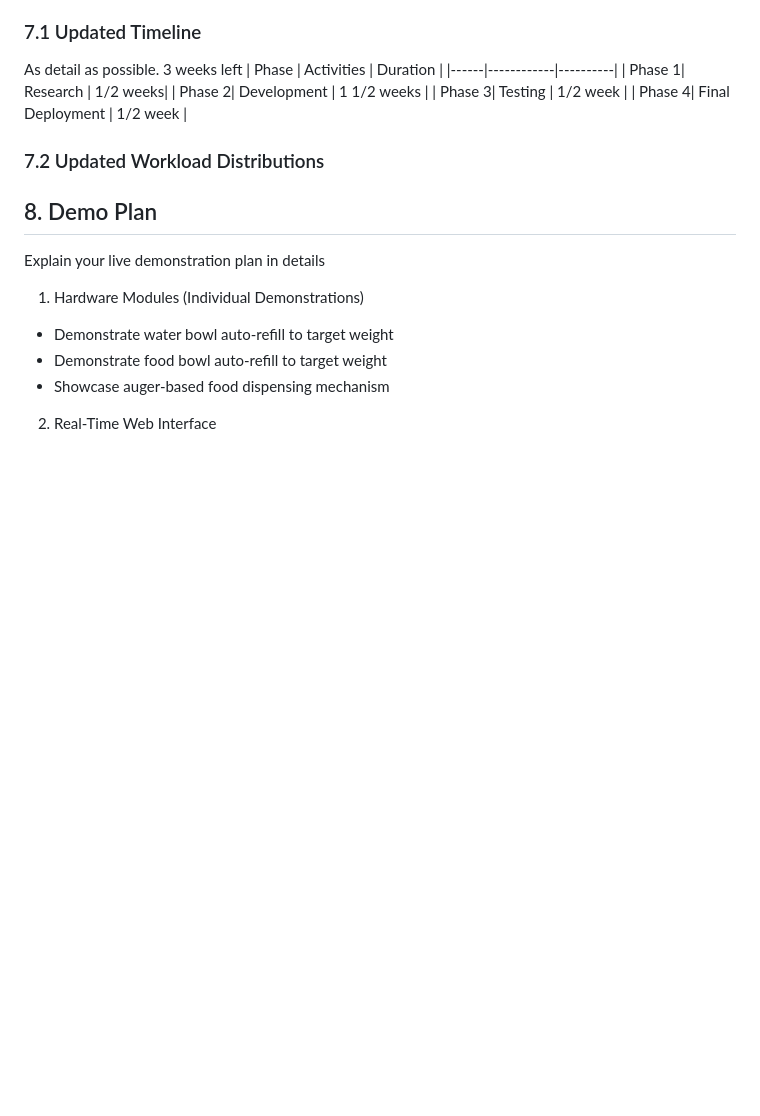
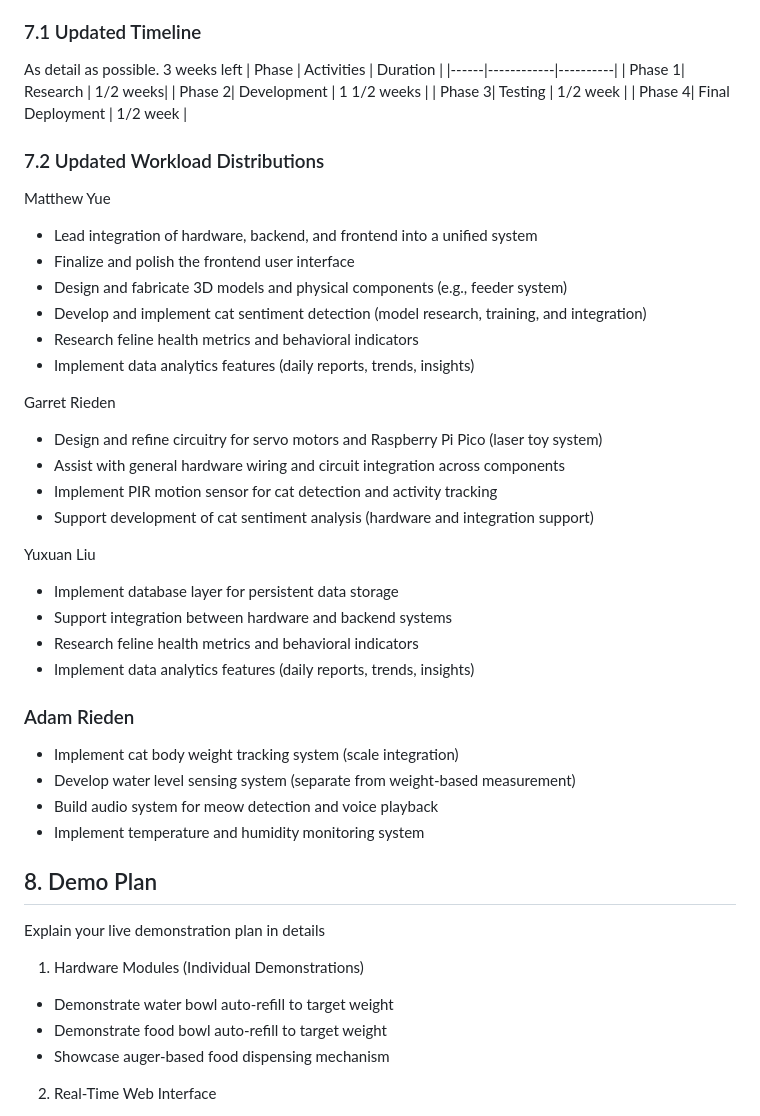
Before and after one commit to MatthewYyf/catopia-smart-home, a Markdown page: progress_template.md, the part around the change. Rendered like a GitHub page; blank space fills up the shorter version.

Commit message:
Revise workload distributions for team members
Updated workload distributions for team members, detailing responsibilities and tasks for the project.

```diff
--- a/progress_template.md
+++ b/progress_template.md
@@ -95,6 +95,32 @@ As detail as possible.
 
 ### 7.2 Updated Workload Distributions
 
+Matthew Yue
+- Lead integration of hardware, backend, and frontend into a unified system
+- Finalize and polish the frontend user interface
+- Design and fabricate 3D models and physical components (e.g., feeder system)
+- Develop and implement cat sentiment detection (model research, training, and integration)
+- Research feline health metrics and behavioral indicators
+- Implement data analytics features (daily reports, trends, insights)
+
+Garret Rieden
+- Design and refine circuitry for servo motors and Raspberry Pi Pico (laser toy system)
+- Assist with general hardware wiring and circuit integration across components
+- Implement PIR motion sensor for cat detection and activity tracking
+- Support development of cat sentiment analysis (hardware and integration support)
+
+Yuxuan Liu
+- Implement database layer for persistent data storage
+- Support integration between hardware and backend systems
+- Research feline health metrics and behavioral indicators
+- Implement data analytics features (daily reports, trends, insights)
+
+### Adam Rieden
+- Implement cat body weight tracking system (scale integration)
+- Develop water level sensing system (separate from weight-based measurement)
+- Build audio system for meow detection and voice playback
+- Implement temperature and humidity monitoring system
+
 ## 8. Demo Plan
 Explain your live demonstration plan in details
 
```
